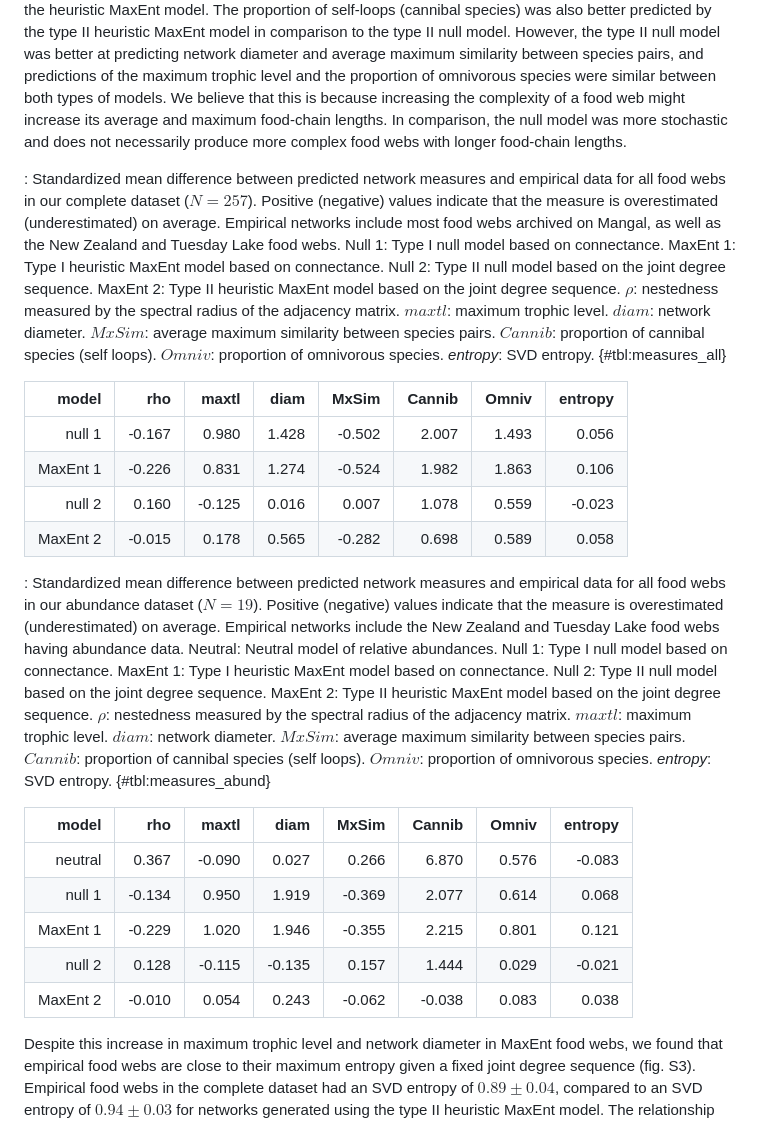
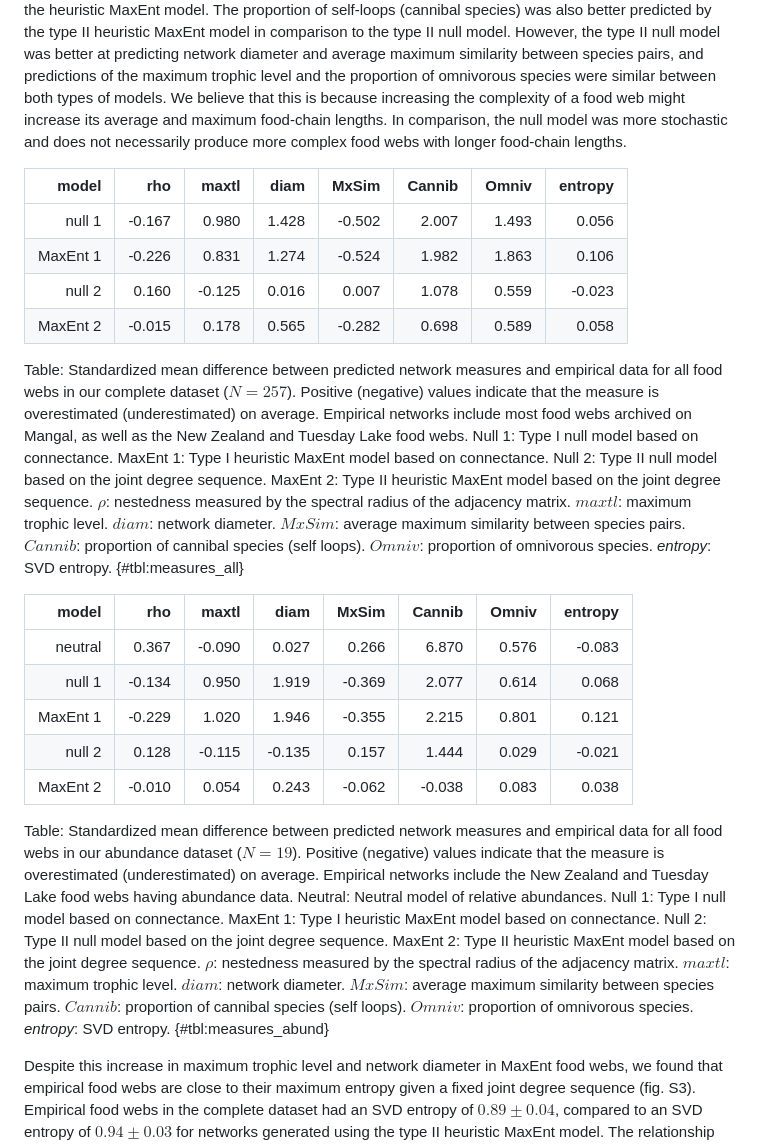
Before and after one commit to FrancisBanville/ms_maxent_networks, a Markdown page: README.md, the part around the change. Drawn GitHub-style.

Commit message:
🐛 update table title position

```diff
--- a/README.md
+++ b/README.md
@@ -192,9 +192,6 @@ Overall, we found that the models based on the joint degree sequence (i.e. the t
 
 Next, the predictions of the type II heuristic MaxEnt model can be compared to its null model counterpart. On average, the type II heuristic MaxEnt model was better at predicting nestedness ($0.62 \pm 0.08$) than its corresponding null model ($0.73 \pm 0.05$; empirical networks: $0.63 \pm 0.09$) for networks in our complete dataset (@tbl:measures_all). This might in part be due to the fact that nestedness was calculated using the spectral radius of the adjacency matrix, which directly leverages information on the network itself just like the heuristic MaxEnt model. The proportion of self-loops (cannibal species) was also better predicted by the type II heuristic MaxEnt model in comparison to the type II null model. However, the type II null model was better at predicting network diameter and average maximum similarity between species pairs, and predictions of the maximum trophic level and the proportion of omnivorous species were similar between both types of models. We believe that this is because increasing the complexity of a food web might increase its average and maximum food-chain lengths. In comparison, the null model was more stochastic and does not necessarily produce more complex food webs with longer food-chain lengths.
 
-
-: Standardized mean difference between predicted network measures and empirical data for all food webs in our complete dataset ($N = 257$). Positive (negative) values indicate that the measure is overestimated (underestimated) on average. Empirical networks include most food webs archived on Mangal, as well as the New Zealand and Tuesday Lake food webs. Null 1: Type I null model based on connectance. MaxEnt 1: Type I heuristic MaxEnt model based on connectance. Null 2: Type II null model based on the joint degree sequence. MaxEnt 2: Type II heuristic MaxEnt model based on the joint degree sequence. $\rho$: nestedness measured by the spectral radius of the adjacency matrix. $maxtl$: maximum trophic level. $diam$: network diameter. $MxSim$: average maximum similarity between species pairs. $Cannib$: proportion of cannibal species (self loops). $Omniv$: proportion of omnivorous species. *entropy*: SVD entropy. {#tbl:measures_all}
-
 |    model |    rho |  maxtl |  diam |  MxSim | Cannib | Omniv | entropy |
 | --------:| ------:| ------:| -----:| ------:| ------:| -----:| -------:|
 |   null 1 | -0.167 |  0.980 | 1.428 | -0.502 |  2.007 | 1.493 |   0.056 |
@@ -202,7 +199,7 @@ Next, the predictions of the type II heuristic MaxEnt model can be compared to i
 |   null 2 |  0.160 | -0.125 | 0.016 |  0.007 |  1.078 | 0.559 |  -0.023 |
 | MaxEnt 2 | -0.015 |  0.178 | 0.565 | -0.282 |  0.698 | 0.589 |   0.058 |
 
-: Standardized mean difference between predicted network measures and empirical data for all food webs in our abundance dataset ($N = 19$). Positive (negative) values indicate that the measure is overestimated (underestimated) on average. Empirical networks include the New Zealand and Tuesday Lake food webs having abundance data. Neutral: Neutral model of relative abundances. Null 1: Type I null model based on connectance. MaxEnt 1: Type I heuristic MaxEnt model based on connectance. Null 2: Type II null model based on the joint degree sequence. MaxEnt 2: Type II heuristic MaxEnt model based on the joint degree sequence. $\rho$: nestedness measured by the spectral radius of the adjacency matrix. $maxtl$: maximum trophic level. $diam$: network diameter. $MxSim$: average maximum similarity between species pairs. $Cannib$: proportion of cannibal species (self loops). $Omniv$: proportion of omnivorous species. *entropy*: SVD entropy. {#tbl:measures_abund}
+Table: Standardized mean difference between predicted network measures and empirical data for all food webs in our complete dataset ($N = 257$). Positive (negative) values indicate that the measure is overestimated (underestimated) on average. Empirical networks include most food webs archived on Mangal, as well as the New Zealand and Tuesday Lake food webs. Null 1: Type I null model based on connectance. MaxEnt 1: Type I heuristic MaxEnt model based on connectance. Null 2: Type II null model based on the joint degree sequence. MaxEnt 2: Type II heuristic MaxEnt model based on the joint degree sequence. $\rho$: nestedness measured by the spectral radius of the adjacency matrix. $maxtl$: maximum trophic level. $diam$: network diameter. $MxSim$: average maximum similarity between species pairs. $Cannib$: proportion of cannibal species (self loops). $Omniv$: proportion of omnivorous species. *entropy*: SVD entropy. {#tbl:measures_all}
 
 |    model |    rho |  maxtl |   diam |  MxSim | Cannib | Omniv | entropy |
 | --------:| ------:| ------:| ------:| ------:| ------:| -----:| -------:|
@@ -211,6 +208,8 @@ Next, the predictions of the type II heuristic MaxEnt model can be compared to i
 | MaxEnt 1 | -0.229 |  1.020 |  1.946 | -0.355 |  2.215 | 0.801 |   0.121 |
 |   null 2 |  0.128 | -0.115 | -0.135 |  0.157 |  1.444 | 0.029 |  -0.021 |
 | MaxEnt 2 | -0.010 |  0.054 |  0.243 | -0.062 | -0.038 | 0.083 |   0.038 |
+
+Table: Standardized mean difference between predicted network measures and empirical data for all food webs in our abundance dataset ($N = 19$). Positive (negative) values indicate that the measure is overestimated (underestimated) on average. Empirical networks include the New Zealand and Tuesday Lake food webs having abundance data. Neutral: Neutral model of relative abundances. Null 1: Type I null model based on connectance. MaxEnt 1: Type I heuristic MaxEnt model based on connectance. Null 2: Type II null model based on the joint degree sequence. MaxEnt 2: Type II heuristic MaxEnt model based on the joint degree sequence. $\rho$: nestedness measured by the spectral radius of the adjacency matrix. $maxtl$: maximum trophic level. $diam$: network diameter. $MxSim$: average maximum similarity between species pairs. $Cannib$: proportion of cannibal species (self loops). $Omniv$: proportion of omnivorous species. *entropy*: SVD entropy. {#tbl:measures_abund}
 
 Despite this increase in maximum trophic level and network diameter in MaxEnt food webs, we found that empirical food webs are close to their maximum entropy given a fixed joint degree sequence (fig. S3). Empirical food webs in the complete dataset had an SVD entropy of $0.89 \pm 0.04$, compared to an SVD entropy of $0.94 \pm 0.03$ for networks generated using the type II heuristic MaxEnt model. The relationship between the SVD entropy of empirical food webs and their maximum entropy is plotted in the last panel of @fig:measures. As expected, the SVD entropy of maximum entropy food webs was higher than that of empirical food webs for almost all networks, confirming that our method indeed generated more complex networks. Moreover, we found no to a weak relationship between the increase in SVD entropy and the number of species, the number of interactions, and connectance (fig. S4). This suggests that the slight increase in entropy between empirical food webs and their maximum entropy configuration was sufficient to modify some of their properties, regardless of their number of species and their number of interactions.
 
```
